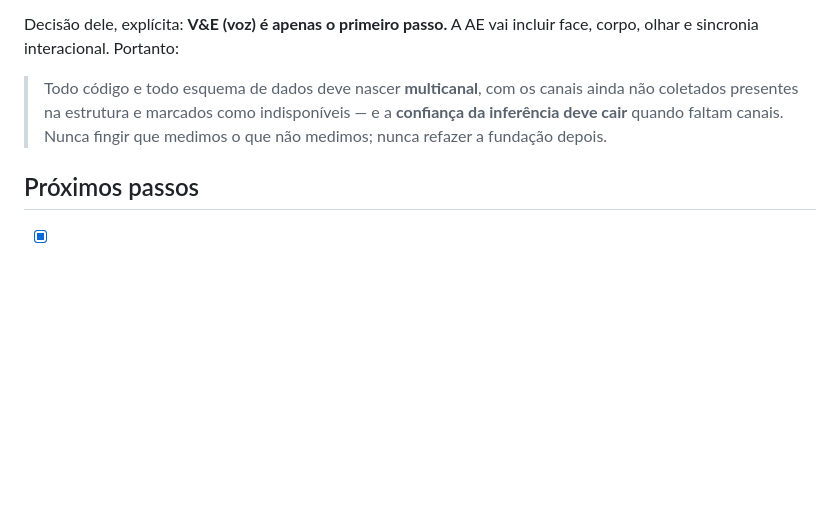
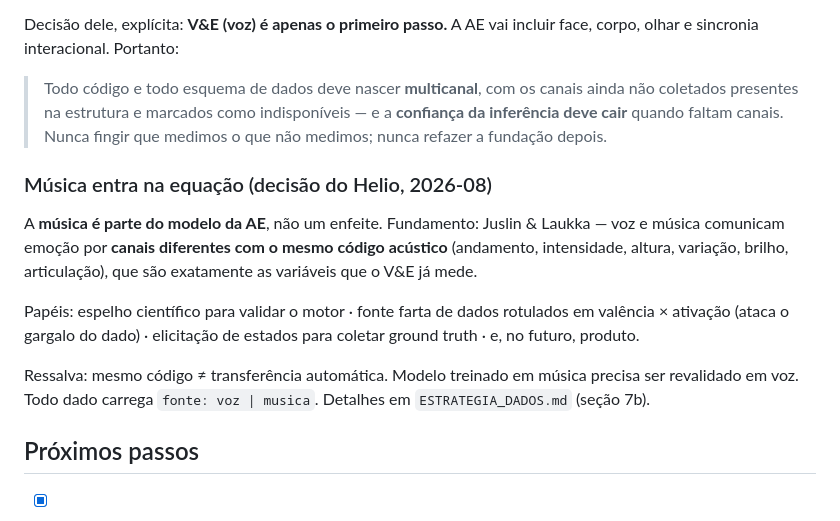
Before and after one commit to helioprandini/hprandini, a Markdown page: CLAUDE.md, the part around the change. Rendered like a GitHub page; blank space fills up the shorter version.

```diff
--- a/CLAUDE.md
+++ b/CLAUDE.md
@@ -123,6 +123,21 @@ incluir face, corpo, olhar e sincronia interacional. Portanto:
 > **confiança da inferência deve cair** quando faltam canais. Nunca fingir que
 > medimos o que não medimos; nunca refazer a fundação depois.
 
+### Música entra na equação (decisão do Helio, 2026-08)
+
+A **música é parte do modelo da AE**, não um enfeite. Fundamento: Juslin &
+Laukka — voz e música comunicam emoção por **canais diferentes com o mesmo
+código acústico** (andamento, intensidade, altura, variação, brilho,
+articulação), que são exatamente as variáveis que o V&E já mede.
+
+Papéis: espelho científico para validar o motor · fonte farta de dados
+rotulados em valência × ativação (ataca o gargalo do dado) · elicitação de
+estados para coletar ground truth · e, no futuro, produto.
+
+Ressalva: mesmo código ≠ transferência automática. Modelo treinado em música
+precisa ser revalidado em voz. Todo dado carrega `fonte: voz | musica`.
+Detalhes em `ESTRATEGIA_DADOS.md` (seção 7b).
+
 ## Próximos passos
 
 - [x] Terminar a instalação do app no iPhone do Helio.
```
Also changed, not shown: ESTRATEGIA_DADOS.md (+36 -0 lines).
